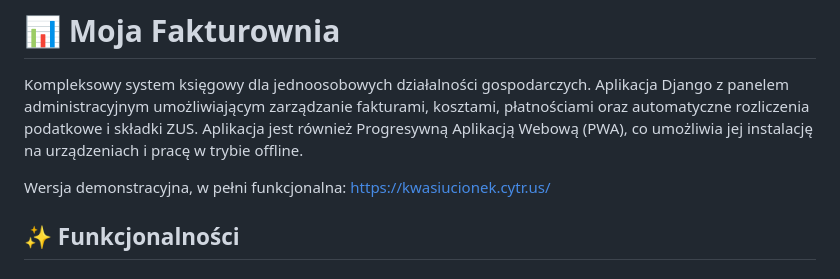
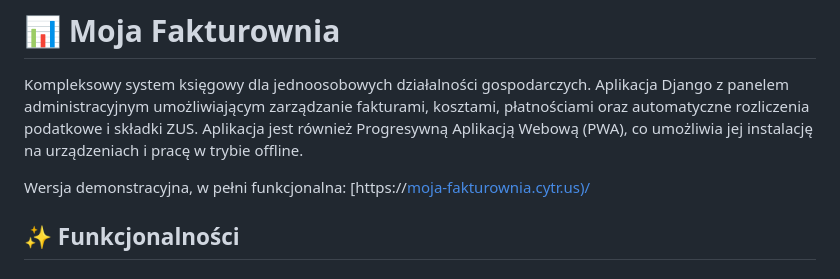
Before and after one commit to kwasiucionek/moja-fakturownia, a Markdown page: README.md, the part around the change. GitHub-like rendering.

```diff
--- a/README.md
+++ b/README.md
@@ -2,7 +2,7 @@
 
 Kompleksowy system księgowy dla jednoosobowych działalności gospodarczych. Aplikacja Django z panelem administracyjnym umożliwiającym zarządzanie fakturami, kosztami, płatnościami oraz automatyczne rozliczenia podatkowe i składki ZUS. Aplikacja jest również Progresywną Aplikacją Webową (PWA), co umożliwia jej instalację na urządzeniach i pracę w trybie offline.
 
-Wersja demonstracyjna, w pełni funkcjonalna: [https://kwasiucionek.cytr.us/](https://moja-fakturownia.cytr.us)
+Wersja demonstracyjna, w pełni funkcjonalna: [https://[moja-fakturownia.cytr.us)/](https://moja-fakturownia.cytr.us)
 
 ## ✨ Funkcjonalności
 
```
